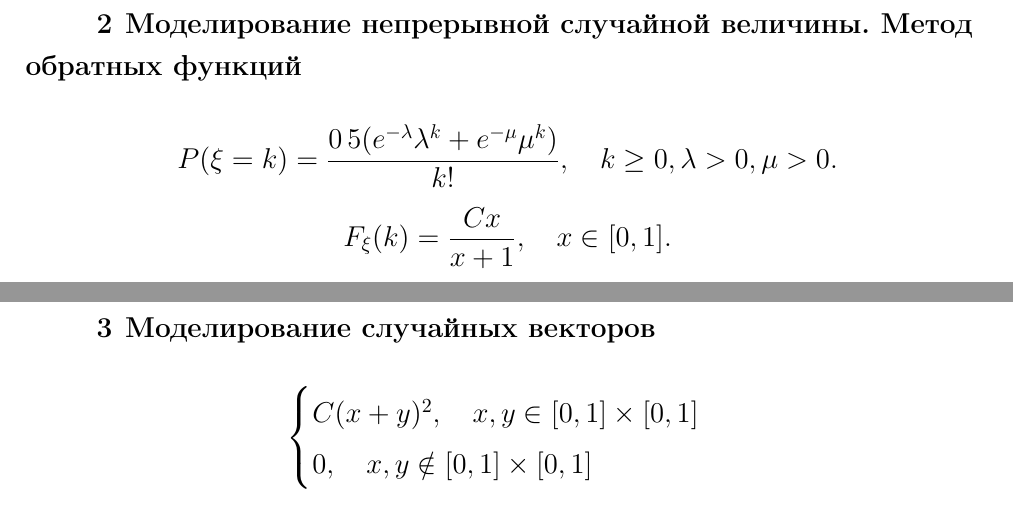
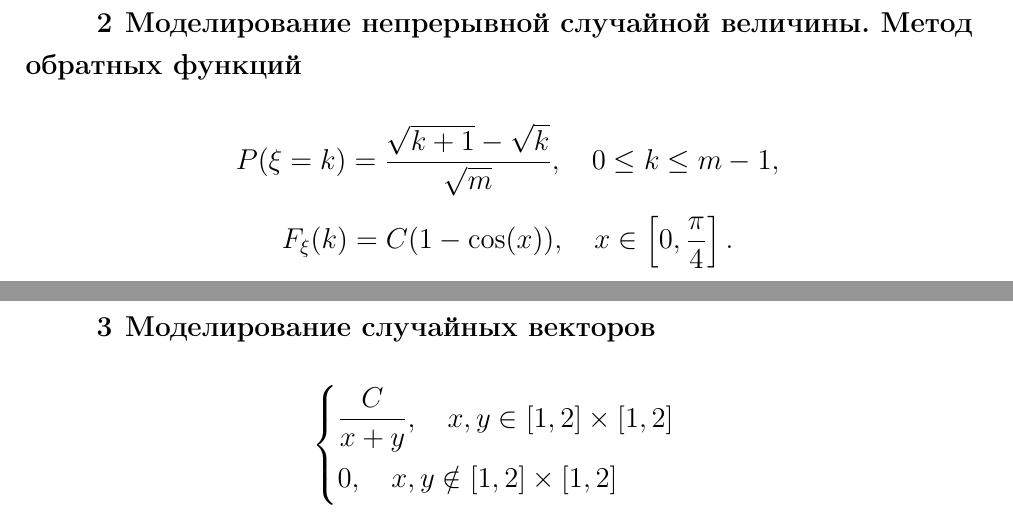
Before and after one commit to max12330/technological-practice, a LaTeX document (report_tex/1.tex): two parts of pages 6 and 7 of 7, joined at a grey line, cut so that both start at the same text. Compiled offline with pdfLaTeX.

Commit message:
исправленный шаблон

```diff
--- a/report_tex/1.tex
+++ b/report_tex/1.tex
@@ -165,10 +165,10 @@
 \section{Моделирование непрерывной случайной величины. Метод обратных функций}
 
 \[
-	P(\xi = k) = \frac{ 0\,5 (e^{-\lambda} \lambda^k + e^{-\mu} \mu^k)}{k!}, \quad k \geq 0, \lambda > 0, \mu > 0.
+	P(\xi = k) = \frac{\sqrt{k+1} - \sqrt{k}}{\sqrt{m}}, \quad 0 \leq k \leq m-1,
 \]
 \[
-	F_\xi(k) = \frac{Cx}{x+1}, \quad x \in [0, 1].
+	F_\xi(k) = C(1-\cos(x)), \quad x \in \left[0, \frac{\pi}{4}\right].
 \]
 
 
@@ -176,8 +176,8 @@
 
 \[
 \begin{cases}
-    C(x+y)^2, \quad x,y \in [0, 1] \times [0, 1] \\
-	0, \quad x,y \notin [0, 1] \times [0, 1]
+    \displaystyle\frac{C}{x+y}, \quad x,y \in [1, 2] \times [1, 2] \\
+	0, \quad x,y \notin [1, 2] \times [1, 2]
 \end{cases}
 \]
 
```
Also changed, not shown: report_tex/1.pdf, report_tex/1.tex (6 more changed lines), 5 other files.
